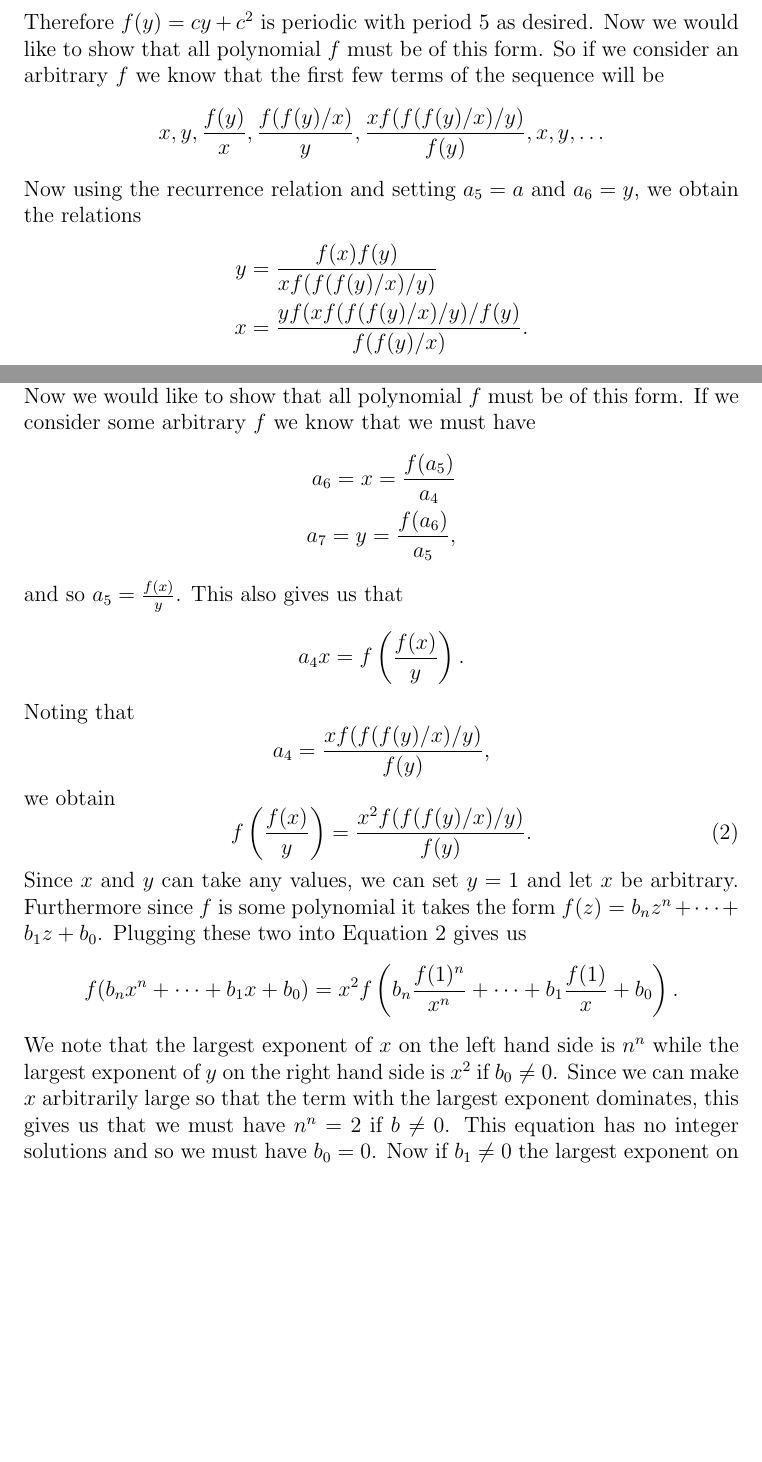
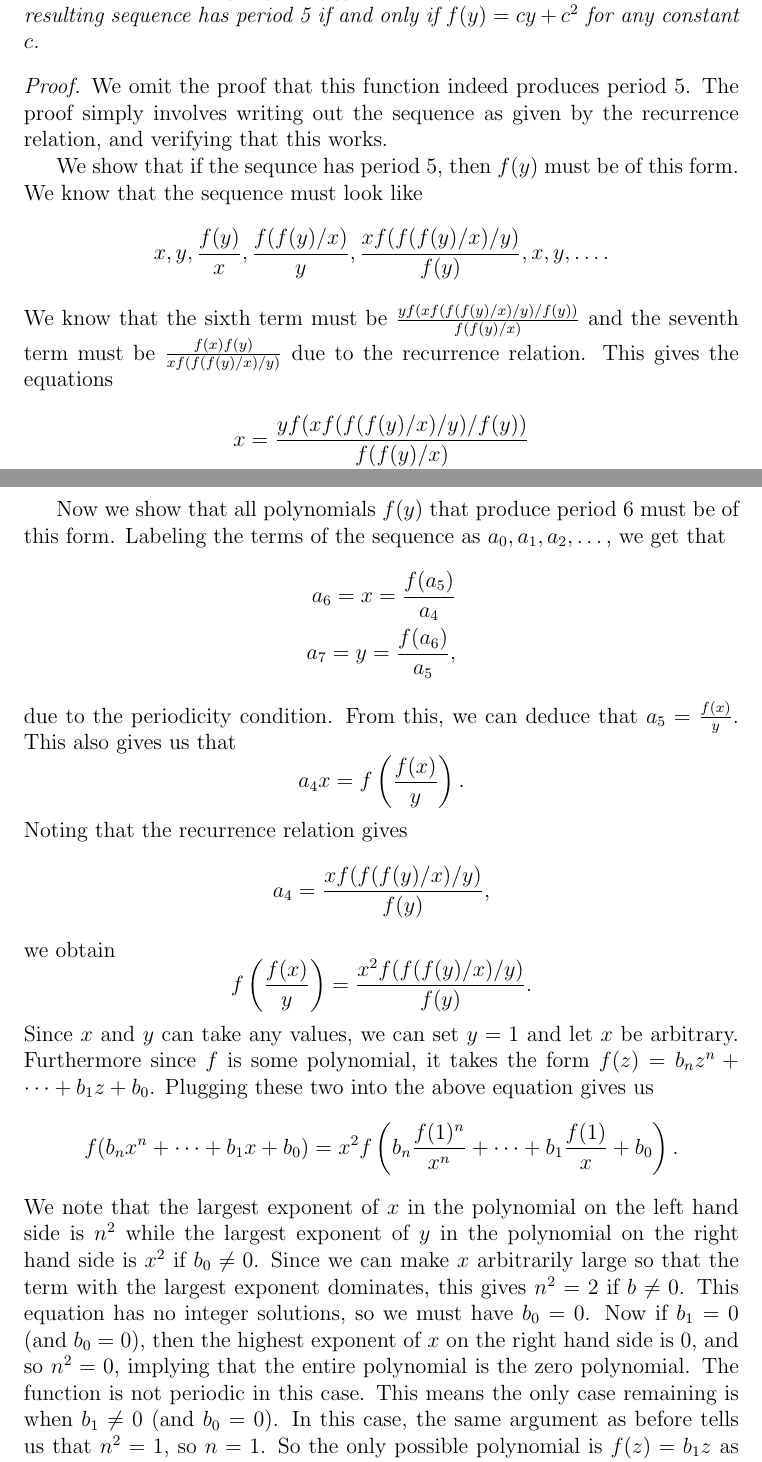
Before and after one commit to erikwaing/18.821-Recurrence, a LaTeX document (draft.tex): two parts of pages 5 and 7 of 15, joined at a grey line, cut so that both start at the same text, the shorter picture padded with empty space. Compiled offline with pdfLaTeX.

Commit message:
finished period 5 and 6

```diff
--- a/draft.tex
+++ b/draft.tex
@@ -123 +124,2 @@ We can also perform this analysis for period $5$
 \begin{proposition}
+If $F(x,y) = f(y)/x$ and $f(y)$ is a polynomial in $y$, then the resulting sequence has period 5 if and only if $f(y) = cy + c^2$ for any constant $c$.
@@ -125,7 +126,14 @@ If $F$ is of the form in equation ~\ref{eq:firstcase} and has period 5 and $f$ i
 \end{proposition}
+
 \begin{proof}
-First we must show that $a_5=a_0$ and $a_6=a_1$. Well
+We omit the proof that this function indeed produces period 5. The proof simply involves writing out the sequence as given by the recurrence relation, and verifying that this works.
+
+We show that if the sequnce has period 5, then $f(y)$ must be of this form. We know that the sequence must look like
 \begin{equation*}
-a_2 = \frac{cy+c^2}{x},
+x,y, \frac{f(y)}{x}, \frac{f(f(y)/x)}{y}, \frac{xf( f(f(y)/x)/y)}{f(y)}, x, y, \dots .
 \end{equation*}
-and so
+We know that the sixth term must be $\frac{y f( xf(f(f(y)/x)/y)/f(y))}{f(f(y)/x)}$ and the seventh term must be $\frac{ f(x)f(y)}{xf(f(f(y)/x)/y)}$ due to the recurrence relation. This gives the equations
+\begin{align*}
+x &= \frac{y f( xf(f(f(y)/x)/y)/f(y))}{f(f(y)/x)}\\
+y &= \frac{ f(x)f(y)}{xf(f(f(y)/x)/y)}.
+\end{align*}
@@ -147,9 +148,0 @@ a_6 = (cx + c^2) \frac{y}{cx+c^2} = y
-Therefore $f(y)=cy+c^2$ is periodic with period 5 as desired. Now we would like to show that all polynomial $f$ must be of this form. So if we consider an arbitrary $f$ we know that the first few terms of the sequence will be
-\begin{equation*}
-x,y, \frac{f(y)}{x}, \frac{f(f(y)/x)}{y}, \frac{xf( f(f(y)/x)/y)}{f(y)}, x, y, \ldots
-\end{equation*}
-Now using the recurrence relation and setting $a_5=a$ and $a_6=y$, we obtain the relations
-\begin{align*}
-y &= \frac{ f(x)f(y)}{xf(f(f(y)/x)/y)} \\
-x &= \frac{y f( xf(f(f(y)/x)/y)/f(y)}{f(f(y)/x)}.
-\end{align*}
@@ -186,27 +173,29 @@ If $F$ is of the form in equation ~\ref{eq:firstcase} and has period 6 and $f$ i
 \begin{proof}
-It is simple to see that $f(y)=cy$ produces a recurrence of period 6. Now we would like to show that all polynomial $f$ must be of this form. If we consider some arbitrary $f$ we know that we must have
+It is not hard to see that $f(y) = cy$ produced a recurrence with period 6. The sequence is simply
+\[ x, y, \frac{cy}{x}, \frac{c^2}{x}, \frac{c^2}{y}, \frac{cx}{y}, x,y,\dots .\]
+
+Now we show that all polynomials $f(y)$ that produce period 6 must be of this form. Labeling the terms of the sequence as $a_0, a_1, a_2, \dots$, we get that
 \begin{align*}
 a_6 =x = \frac{f(a_5)}{a_4} \\
 a_7 = y = \frac{f(a_6)}{a_5},
 \end{align*}
-and so $a_5 = \frac{f(x)}{y}$. This also gives us that
+due to the periodicity condition. From this, we can deduce that $a_5 = \frac{f(x)}{y}$. This also gives us that
 \begin{equation*}
 a_4 x = f\left( \frac{f(x)}{y} \right).
 \end{equation*}
-Noting that
+Noting that the recurrence relation gives
 \begin{equation*}
 a_4 = \frac{ x f(f(f(y)/x)/y)}{f(y)},
 \end{equation*}
 we obtain
-\begin{equation}
-\label{period6}
+\begin{equation*}
  f\left( \frac{f(x)}{y} \right) = \frac{ x^2 f(f(f(y)/x)/y)}{f(y)}.
-\end{equation}
-Since $x$ and $y$ can take any values, we can set $y=1$ and let $x$ be arbitrary. Furthermore since $f$ is some polynomial it takes the form $f(z) = b_n z^n + \cdots + b_1 z +b_0$. Plugging these two into Equation \ref{period6} gives us
+\end{equation*}
+Since $x$ and $y$ can take any values, we can set $y=1$ and let $x$ be arbitrary. Furthermore since $f$ is some polynomial, it takes the form $f(z) = b_n z^n + \cdots + b_1 z +b_0$. Plugging these two into the above equation gives us
 \begin{equation*}
 f(b_n x^n + \cdots + b_1 x + b_0) = x^2 f\left( b_n \frac{f(1)^n}{x^n} + \cdots + b_1 \frac{f(1)}{x} + b_0 \right).
 \end{equation*}
-We note that the largest exponent of $x$ on the left hand side is $n^n$ while the largest exponent of $y$ on the right hand side is $x^2$ if $b_0 \neq 0$. Since we can make $x$ arbitrarily large so that the term with the largest exponent dominates, this gives us that we must have $n^n=2$ if $b \neq 0$. This equation has no integer solutions and so we must have $b_0 =0$. Now if $b_1 \neq 0$ the largest exponent on the right hand side is $1$ and $n^n=1$ is solved by $n=1$ and so $f(z) = b_1 z$ as desired.
+We note that the largest exponent of $x$ in the polynomial on the left hand side is $n^2$ while the largest exponent of $y$ in the polynomial on the right hand side is $x^2$ if $b_0 \neq 0$. Since we can make $x$ arbitrarily large so that the term with the largest exponent dominates, this gives $n^2 = 2$ if $b \neq 0$. This equation has no integer solutions, so we must have $b_0 =0$. Now if $b_1 = 0$ (and $b_0 = 0$), then the highest exponent of $x$ on the right hand side is 0, and so $n^2 = 0$, implying that the entire polynomial is the zero polynomial. The function is not periodic in this case. This means the only case remaining is when  $b_1 \neq 0$ (and $b_0 = 0$). In this case, the same argument as before tells us that $n^2 = 1$, so $n = 1$. So the only possible polynomial is $f(z) = b_1 z$ as desired.
 \end{proof}
 
 
```
Also changed, not shown: draft.tex (48 more changed lines).
